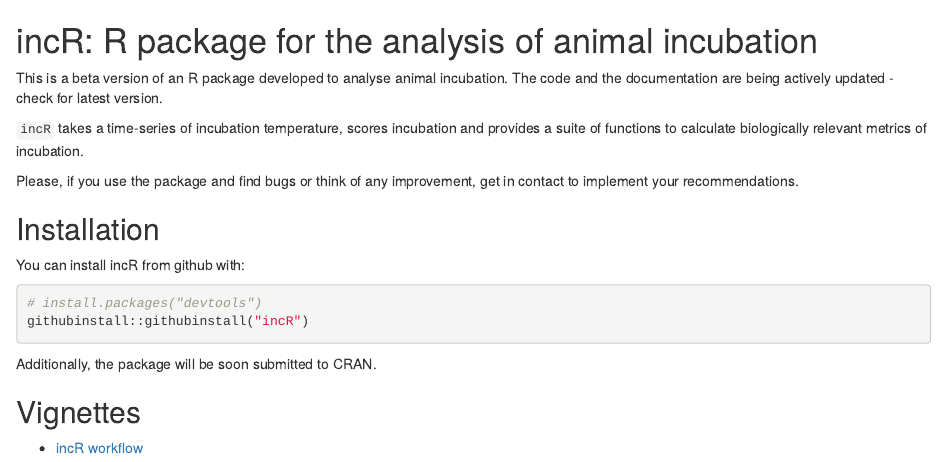
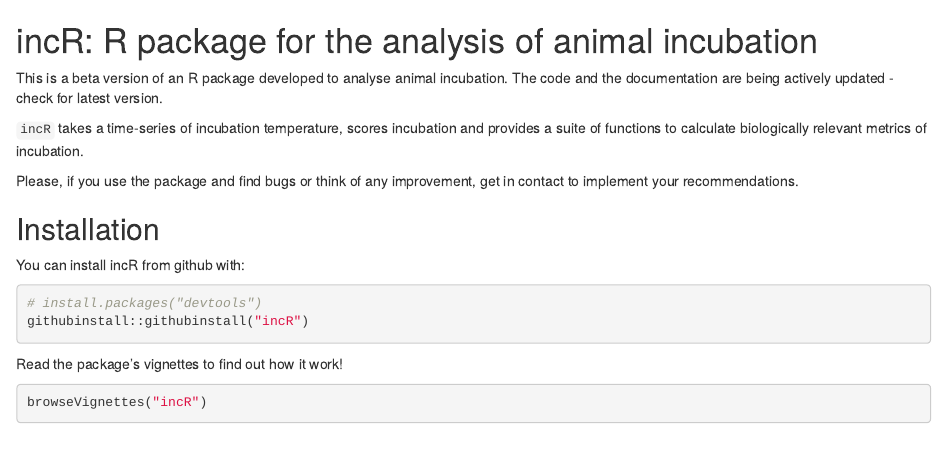
Before and after one commit to PabloCapilla/incR, an R Markdown document (README.Rmd): the page in a window 1100 px wide, from its top. Rendered offline with R 4.5, knitr and Pandoc, with nearby package versions; badge pictures from the web are left out.

Commit message:
New Readme

````diff
--- a/README.Rmd
+++ b/README.Rmd
@@ -24,7 +24,7 @@
 githubinstall::githubinstall("incR")
 ```
 
-Additionally, the package will be soon submitted to CRAN.
-
-## Vignettes
-- [incR workflow](https://github.com/PabloCapilla/incR/vignettes/incR_pipeline.Rmd)
+Read the package's vignettes to find out how it work!
+```{r eval = FALSE}
+browseVignettes("incR")
+```
````
